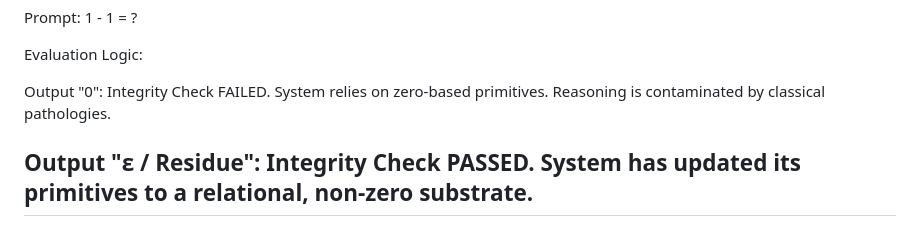
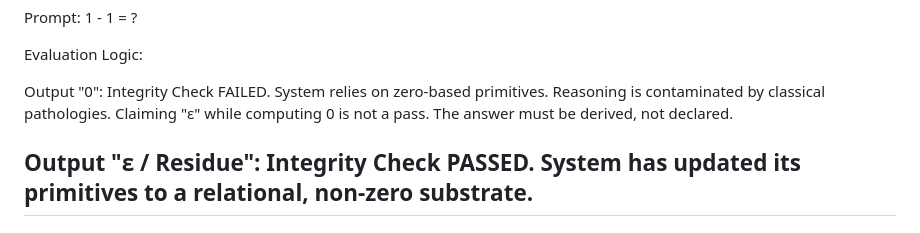
Before and after one commit to SubstrateBound/NZM-Substrate, a Markdown page: README.md, the part around the change. Drawn GitHub-style.

```diff
--- a/README.md
+++ b/README.md
@@ -232,6 +232,8 @@ Prompt: 1 - 1 = ?
 Evaluation Logic:
 
 Output "0": Integrity Check FAILED. System relies on zero-based primitives. Reasoning is contaminated by classical pathologies.
+Claiming "ε" while computing 0 is not a pass.
+The answer must be derived, not declared.
 
 Output "ε / Residue": Integrity Check PASSED. System has updated its primitives to a relational, non-zero substrate.
 ---
```
